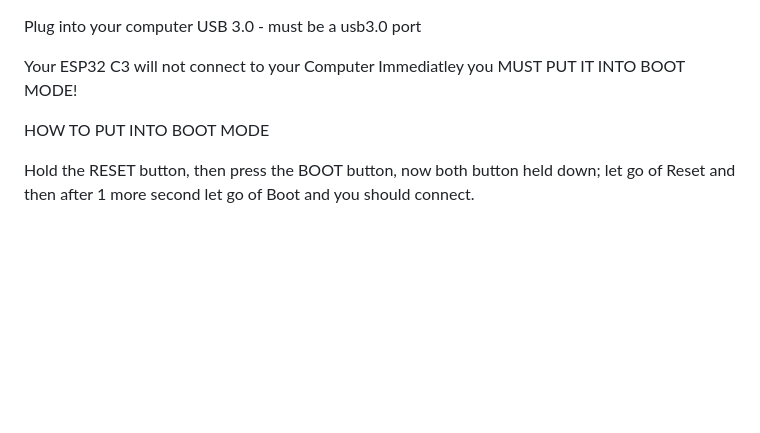
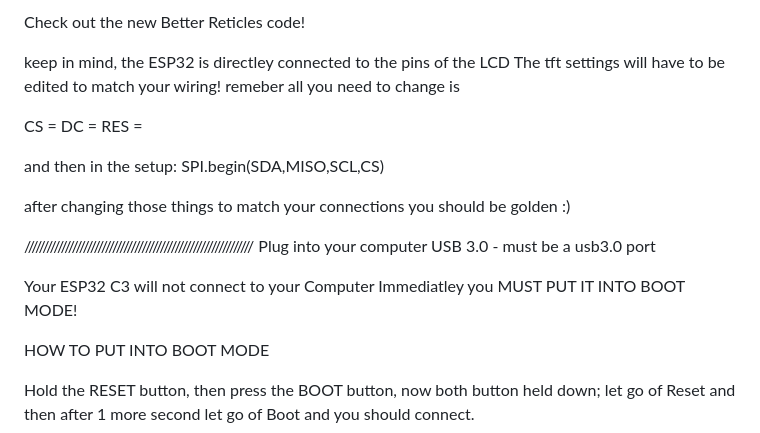
Before and after one commit to urBoyBlu88/BluPrntzTtcl, a Markdown page: README.md, the part around the change. Rendered like a GitHub page; blank space fills up the shorter version.

```diff
--- a/README.md
+++ b/README.md
@@ -1,7 +1,19 @@
+Check out the new Better Reticles code!
 
+keep in mind, the ESP32 is directley connected to the pins of the LCD
+The tft settings will have to be edited to match your wiring!
+remeber all you need to change is
 
+CS =
+DC =
+RES =
 
+and then in the setup:
+SPI.begin(SDA,MISO,SCL,CS)
 
+after changing those things to match your connections you should be golden :)
+
+//////////////////////////////////////////////////////////////
 Plug into your computer USB 3.0 - must be a usb3.0 port
 
 Your ESP32 C3 will not connect to your Computer Immediatley you MUST PUT IT INTO BOOT MODE!
```
